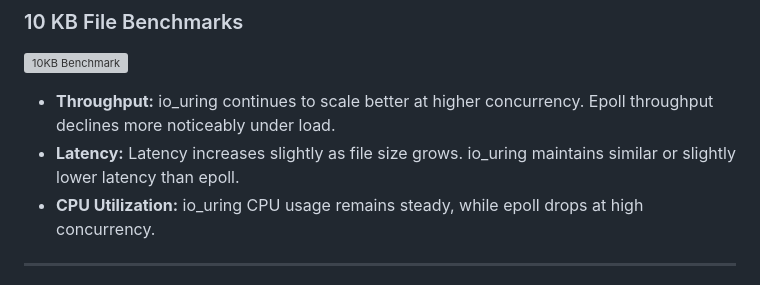
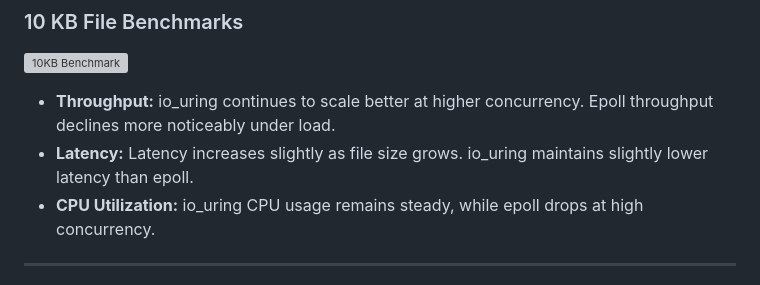
Before and after one commit to NoahBeto/ecs251, a Markdown page: README.md, the part around the change. GitHub-like rendering; grey boxes are pictures that could not be loaded.

```diff
--- a/README.md
+++ b/README.md
@@ -192,7 +192,7 @@ The following subsections present results grouped by file size. Below, we presen
 ![10KB Benchmark](evaluation/benchmark_comparison_10KB.png)
 
 - **Throughput:** io_uring continues to scale better at higher concurrency. Epoll throughput declines more noticeably under load.
-- **Latency:** Latency increases slightly as file size grows. io_uring maintains similar or slightly lower latency than epoll.
+- **Latency:** Latency increases slightly as file size grows. io_uring maintains slightly lower latency than epoll.
 - **CPU Utilization:** io_uring CPU usage remains steady, while epoll drops at high concurrency.
 
 ---
```
